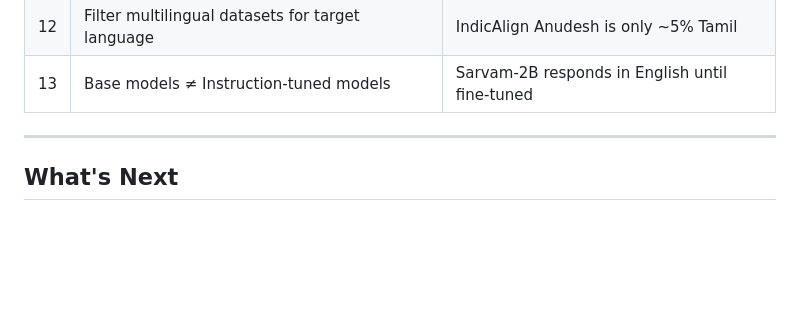
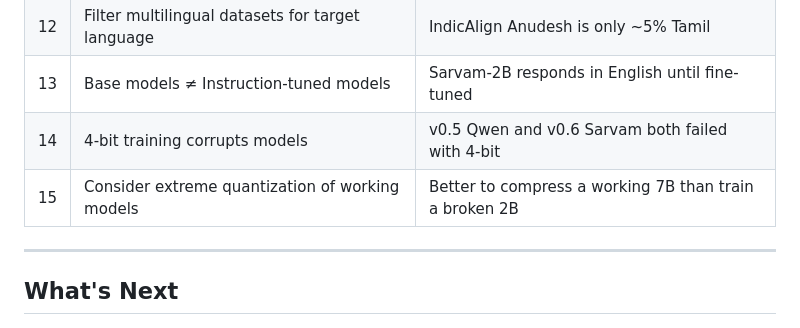
Before and after one commit to CryptoYogiLLC/vazhi, a Markdown page: docs/LESSONS_LEARNED.md, the part around the change. GitHub-like rendering; blank space fills up the shorter version.

```diff
--- a/docs/LESSONS_LEARNED.md
+++ b/docs/LESSONS_LEARNED.md
@@ -497,6 +497,8 @@ For conversational content:
 | 11 | Test models before assuming they work | Sarvam/Gemma Tamil didn't work as expected |
 | 12 | Filter multilingual datasets for target language | IndicAlign Anudesh is only ~5% Tamil |
 | 13 | Base models ≠ Instruction-tuned models | Sarvam-2B responds in English until fine-tuned |
+| 14 | 4-bit training corrupts models | v0.5 Qwen and v0.6 Sarvam both failed with 4-bit |
+| 15 | Consider extreme quantization of working models | Better to compress a working 7B than train a broken 2B |
 
 ---
 
```
Also changed, not shown: models/TRAINING_LOG.md (+59 -4 lines).
